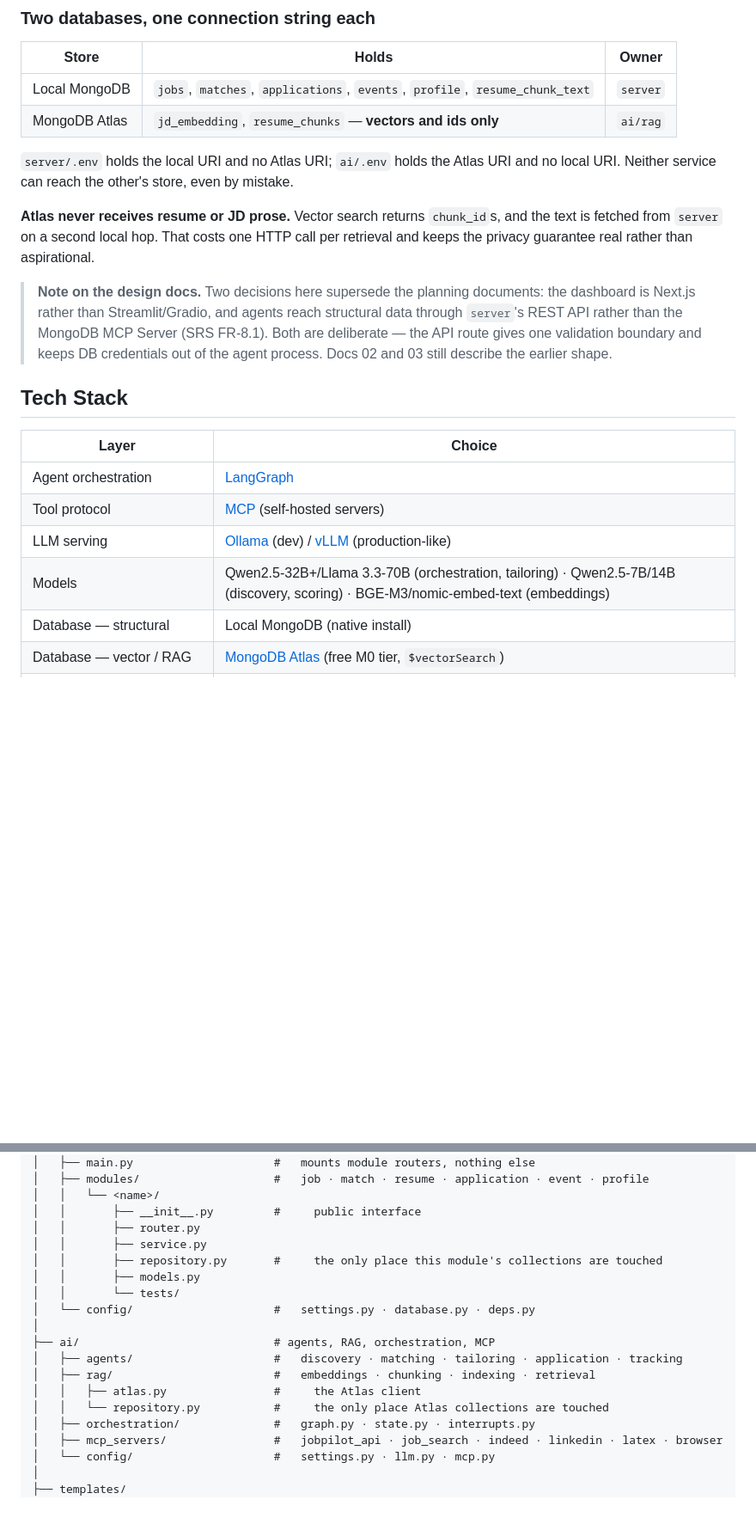
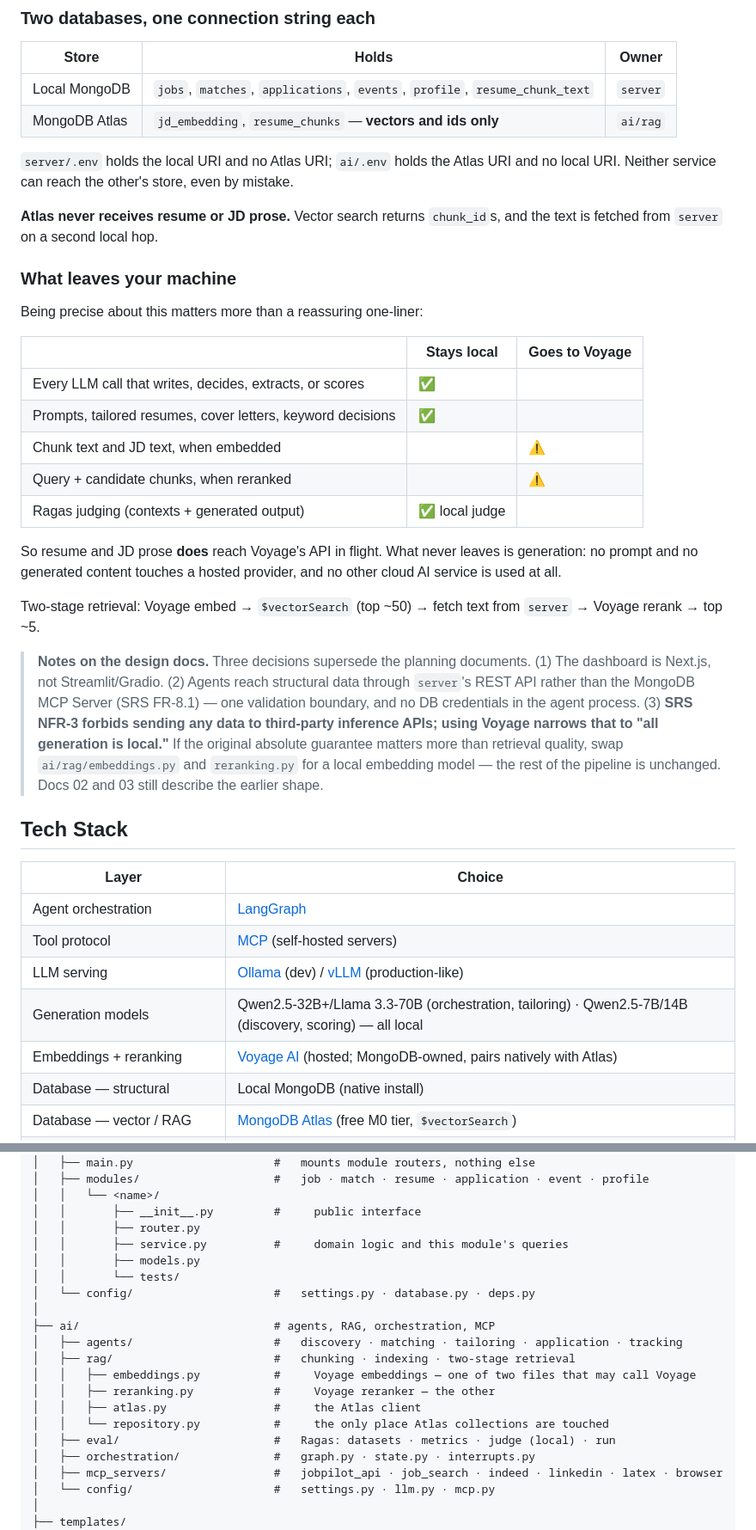
Before and after one commit to swarup4/job-search, a Markdown page: README.md, 2 parts joined by grey strips. Shown at 86% size. GitHub-like rendering; blank space fills up the shorter version.

```diff
--- a/README.md
+++ b/README.md
@@ -92,9 +93,25 @@ The five agents run as LangGraph nodes inside the `ai` worker, under a superviso
 
 `server/.env` holds the local URI and no Atlas URI; `ai/.env` holds the Atlas URI and no local URI. Neither service can reach the other's store, even by mistake.
 
-**Atlas never receives resume or JD prose.** Vector search returns `chunk_id`s, and the text is fetched from `server` on a second local hop. That costs one HTTP call per retrieval and keeps the privacy guarantee real rather than aspirational.
+**Atlas never receives resume or JD prose.** Vector search returns `chunk_id`s, and the text is fetched from `server` on a second local hop.
 
-> **Note on the design docs.** Two decisions here supersede the planning documents: the dashboard is Next.js rather than Streamlit/Gradio, and agents reach structural data through `server`'s REST API rather than the MongoDB MCP Server (SRS FR-8.1). Both are deliberate — the API route gives one validation boundary and keeps DB credentials out of the agent process. Docs 02 and 03 still describe the earlier shape.
+### What leaves your machine
+
+Being precise about this matters more than a reassuring one-liner:
+
+| | Stays local | Goes to Voyage |
+|---|---|---|
+| Every LLM call that writes, decides, extracts, or scores | ✅ | |
+| Prompts, tailored resumes, cover letters, keyword decisions | ✅ | |
+| Chunk text and JD text, when embedded | | ⚠️ |
+| Query + candidate chunks, when reranked | | ⚠️ |
+| Ragas judging (contexts + generated output) | ✅ local judge | |
+
+So resume and JD prose **does** reach Voyage's API in flight. What never leaves is generation: no prompt and no generated content touches a hosted provider, and no other cloud AI service is used at all.
+
+Two-stage retrieval: Voyage embed → `$vectorSearch` (top ~50) → fetch text from `server` → Voyage rerank → top ~5.
+
+> **Notes on the design docs.** Three decisions supersede the planning documents. (1) The dashboard is Next.js, not Streamlit/Gradio. (2) Agents reach structural data through `server`'s REST API rather than the MongoDB MCP Server (SRS FR-8.1) — one validation boundary, and no DB credentials in the agent process. (3) **SRS NFR-3 forbids sending any data to third-party inference APIs; using Voyage narrows that to "all generation is local."** If the original absolute guarantee matters more than retrieval quality, swap `ai/rag/embeddings.py` and `reranking.py` for a local embedding model — the rest of the pipeline is unchanged. Docs 02 and 03 still describe the earlier shape.
 
 ## Tech Stack
 
@@ -103,7 +120,8 @@ The five agents run as LangGraph nodes inside the `ai` worker, under a superviso
 | Agent orchestration | [LangGraph](https://github.com/langchain-ai/langgraph) |
 | Tool protocol | [MCP](https://modelcontextprotocol.io/) (self-hosted servers) |
 | LLM serving | [Ollama](https://ollama.com/) (dev) / [vLLM](https://github.com/vllm-project/vllm) (production-like) |
-| Models | Qwen2.5-32B+/Llama 3.3-70B (orchestration, tailoring) · Qwen2.5-7B/14B (discovery, scoring) · BGE-M3/nomic-embed-text (embeddings) |
+| Generation models | Qwen2.5-32B+/Llama 3.3-70B (orchestration, tailoring) · Qwen2.5-7B/14B (discovery, scoring) — all local |
+| Embeddings + reranking | [Voyage AI](https://www.voyageai.com/) (hosted; MongoDB-owned, pairs natively with Atlas) |
 | Database — structural | Local MongoDB (native install) |
 | Database — vector / RAG | [MongoDB Atlas](https://www.mongodb.com/atlas) (free M0 tier, `$vectorSearch`) |
 | Backend | [FastAPI](https://fastapi.tiangolo.com/) (Python, `uv`) |
@@ -256,17 +284,19 @@ jobpilot/
 │   │   └── <name>/
 │   │       ├── __init__.py         #     public interface
 │   │       ├── router.py
-│   │       ├── service.py
-│   │       ├── repository.py       #     the only place this module's collections are touched
+│   │       ├── service.py          #     domain logic and this module's queries
 │   │       ├── models.py
 │   │       └── tests/
 │   └── config/                     #   settings.py · database.py · deps.py
 │
 ├── ai/                             # agents, RAG, orchestration, MCP
 │   ├── agents/                     #   discovery · matching · tailoring · application · tracking
-│   ├── rag/                        #   embeddings · chunking · indexing · retrieval
+│   ├── rag/                        #   chunking · indexing · two-stage retrieval
+│   │   ├── embeddings.py           #     Voyage embeddings — one of two files that may call Voyage
+│   │   ├── reranking.py            #     Voyage reranker — the other
 │   │   ├── atlas.py                #     the Atlas client
 │   │   └── repository.py           #     the only place Atlas collections are touched
+│   ├── eval/                       #   Ragas: datasets · metrics · judge (local) · run
 │   ├── orchestration/              #   graph.py · state.py · interrupts.py
 │   ├── mcp_servers/                #   jobpilot_api · job_search · indeed · linkedin · latex · browser
 │   └── config/                     #   settings.py · llm.py · mcp.py
```
Also changed, not shown: other parts of README.md (+22 -10 lines).
